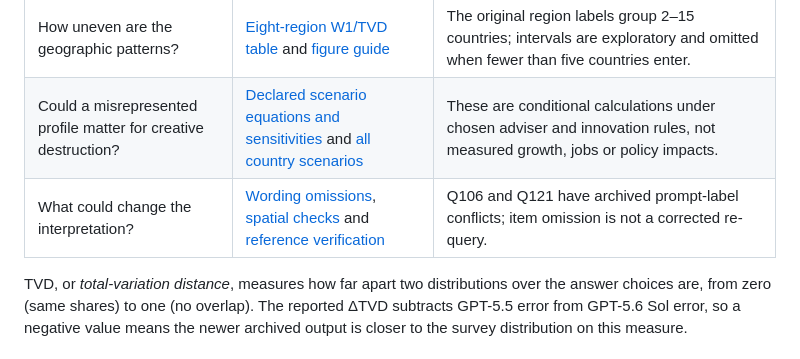
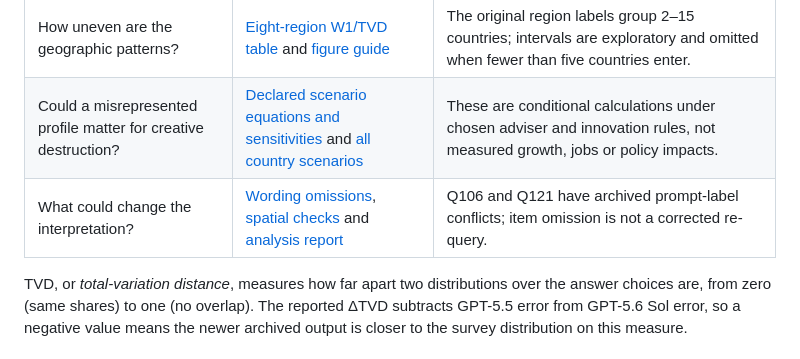
Before and after one commit to sunshineluyao/EthosGPT-v2, a Markdown page: README.md, the part around the change. Drawn GitHub-style.

Commit message:
Fix result guide link after document cleanup

```diff
--- a/README.md
+++ b/README.md
@@ -54,7 +54,7 @@ spatial analyses. It needs no model API key. A later live call to the undated
 | Which views shifted, and in which direction? | [Six signed questions by country](results/signed_directions/signed_country_items.csv) and [region](results/signed_directions/signed_eight_regions.csv) | A positive model-minus-survey score means more of the named endpoint. It is a comparison of response distributions, not a judgment about a population. |
 | How uneven are the geographic patterns? | [Eight-region W1/TVD table](experiments/gpt55_gpt56_64country/results/eight_region_sensitivity.csv) and [figure guide](results/region_figures/README.md) | The original region labels group 2–15 countries; intervals are exploratory and omitted when fewer than five countries enter. |
 | Could a misrepresented profile matter for creative destruction? | [Declared scenario equations and sensitivities](results/creative_destruction/README.md) and [all country scenarios](results/creative_destruction/country_simulation.csv) | These are conditional calculations under chosen adviser and innovation rules, not measured growth, jobs or policy impacts. |
-| What could change the interpretation? | [Wording omissions](experiments/gpt55_gpt56_64country/results/wording_omission_sensitivity.csv), [spatial checks](experiments/gpt55_gpt56_64country/results/spatial_hac_contrasts.csv) and [reference verification](docs/REFERENCE_VERIFICATION.md) | Q106 and Q121 have archived prompt-label conflicts; item omission is not a corrected re-query. |
+| What could change the interpretation? | [Wording omissions](experiments/gpt55_gpt56_64country/results/wording_omission_sensitivity.csv), [spatial checks](experiments/gpt55_gpt56_64country/results/spatial_hac_contrasts.csv) and [analysis report](docs/STATISTICAL_ANALYSIS_REPORT.md) | Q106 and Q121 have archived prompt-label conflicts; item omission is not a corrected re-query. |
 
 TVD, or *total-variation distance*, measures how far apart two distributions
 over the answer choices are, from zero (same shares) to one (no overlap).
```
